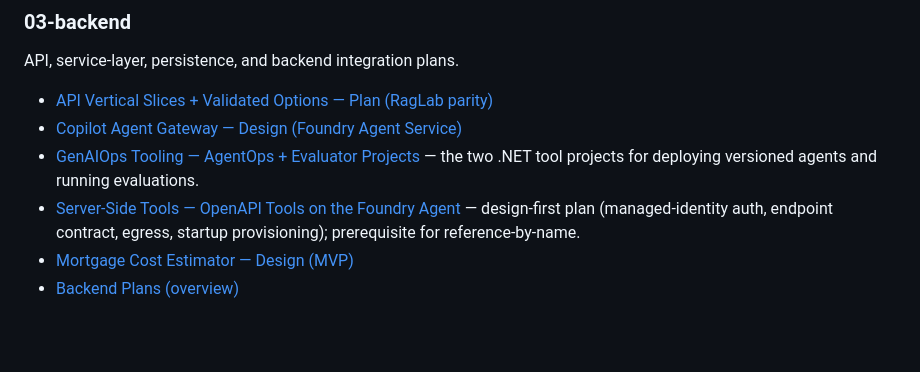
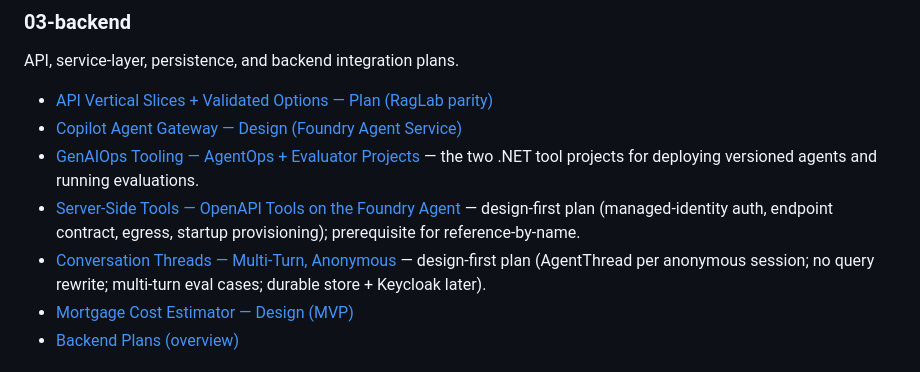
Before and after one commit to sunkanmi-olawuwo/homescout-copilot, a Markdown page: wiki/__plans/README.md, the part around the change. GitHub-like rendering; blank space fills up the shorter version.

Commit message:
docs(plan): conversation-threads design plan (no query rewrite; multi-turn eval cases) (#53)
Adds a design-first plan for multi-turn anonymous conversation threads, folding in the query-rewrite
finding: it is NOT needed — the Agent Framework passes the full history and the model resolves
follow-ups natively (extracts carried-over tool params). Query rewrite becomes relevant only when
RAG retrieval is added. The work is thread state (AgentThread per anonymous session id; in-memory →
durable Cosmos), and we should add multi-turn eval cases to prove context carries (cost-interest-only
is the canonical follow-up, currently evaluated standalone). Linked from work-tracks + indexed in
__plans/README.md.

```diff
--- a/wiki/__plans/README.md
+++ b/wiki/__plans/README.md
@@ -76,6 +76,7 @@ API, service-layer, persistence, and backend integration plans.
 - [Copilot Agent Gateway — Design (Foundry Agent Service)](./03-backend/copilot-agent-gateway-plan.md)
 - [GenAIOps Tooling — AgentOps + Evaluator Projects](./03-backend/genaiops-tooling-plan.md) — the two .NET tool projects for deploying versioned agents and running evaluations.
 - [Server-Side Tools — OpenAPI Tools on the Foundry Agent](./03-backend/server-side-tools-plan.md) — design-first plan (managed-identity auth, endpoint contract, egress, startup provisioning); prerequisite for reference-by-name.
+- [Conversation Threads — Multi-Turn, Anonymous](./03-backend/conversation-threads-plan.md) — design-first plan (AgentThread per anonymous session; no query rewrite; multi-turn eval cases; durable store + Keycloak later).
 - [Mortgage Cost Estimator — Design (MVP)](./03-backend/cost-estimator-mortgage-plan.md)
 - [Backend Plans (overview)](./03-backend/README.md)
 
```
Also changed, not shown: 2 other files.
